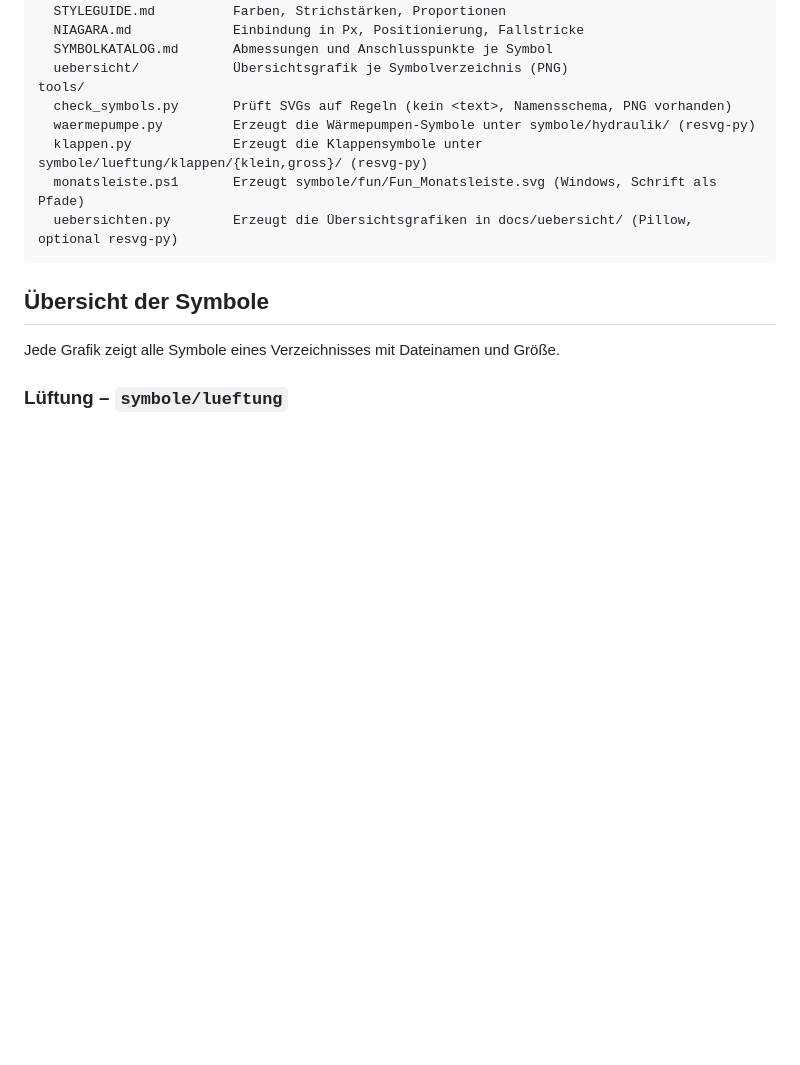
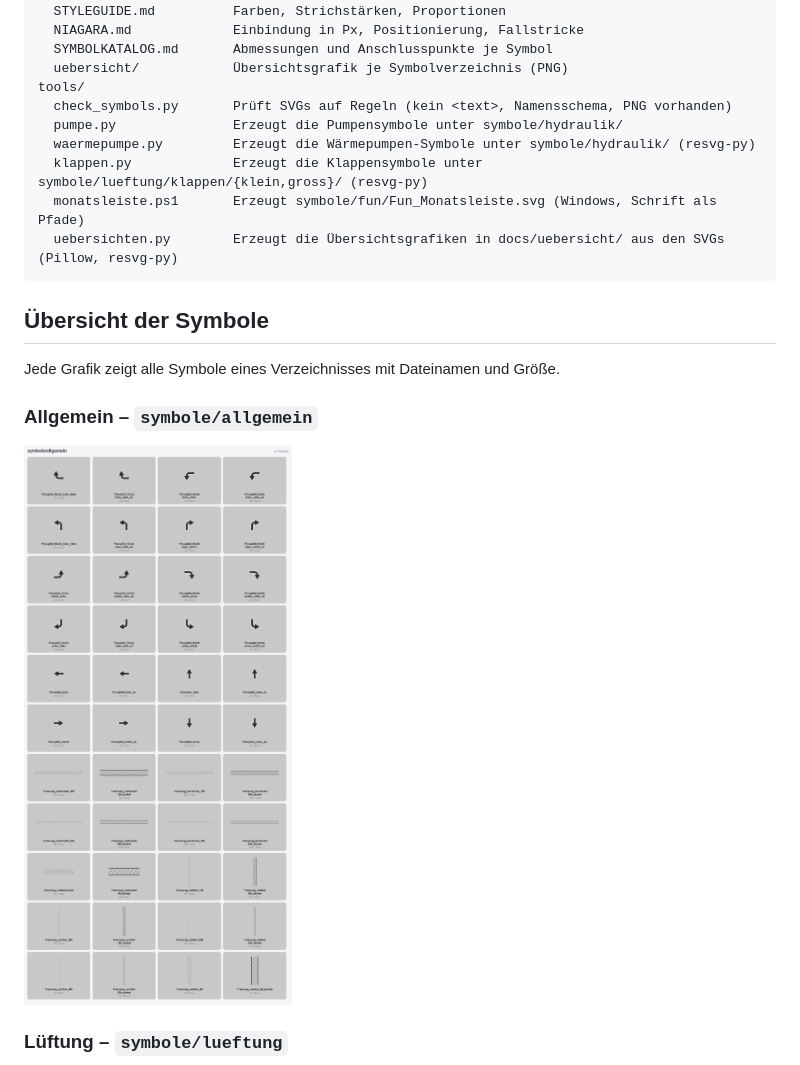
Before and after one commit to simsum/ga-grafiksymbole, a Markdown page: README.md, the part around one of its changes. Rendered like a GitHub page; pictures changed too: docs/uebersicht/Uebersicht_allgemein.png (added); blank space fills up the shorter version.

````diff
--- a/README.md
+++ b/README.md
@@ -23,15 +23,19 @@ docs/
   uebersicht/            Übersichtsgrafik je Symbolverzeichnis (PNG)
 tools/
   check_symbols.py       Prüft SVGs auf Regeln (kein <text>, Namensschema, PNG vorhanden)
+  pumpe.py               Erzeugt die Pumpensymbole unter symbole/hydraulik/
   waermepumpe.py         Erzeugt die Wärmepumpen-Symbole unter symbole/hydraulik/ (resvg-py)
   klappen.py             Erzeugt die Klappensymbole unter symbole/lueftung/klappen/{klein,gross}/ (resvg-py)
   monatsleiste.ps1       Erzeugt symbole/fun/Fun_Monatsleiste.svg (Windows, Schrift als Pfade)
-  uebersichten.py        Erzeugt die Übersichtsgrafiken in docs/uebersicht/ (Pillow, optional resvg-py)
+  uebersichten.py        Erzeugt die Übersichtsgrafiken in docs/uebersicht/ aus den SVGs (Pillow, resvg-py)
 ```
 
 ## Übersicht der Symbole
 
 Jede Grafik zeigt alle Symbole eines Verzeichnisses mit Dateinamen und Größe.
+
+### Allgemein – `symbole/allgemein`
+![Allgemein](docs/uebersicht/Uebersicht_allgemein.png)
 
 ### Lüftung – `symbole/lueftung`
 ![Lüftung](docs/uebersicht/Uebersicht_lueftung.png)
````
Also changed, not shown: other parts of README.md (+8 -2 lines), docs/uebersicht/Uebersicht_anzeigen.png, docs/uebersicht/Uebersicht_fun.png (added), docs/uebersicht/Uebersicht_fun_button.png (added), docs/uebersicht/Uebersicht_hydraulik.png, 1 other file.
